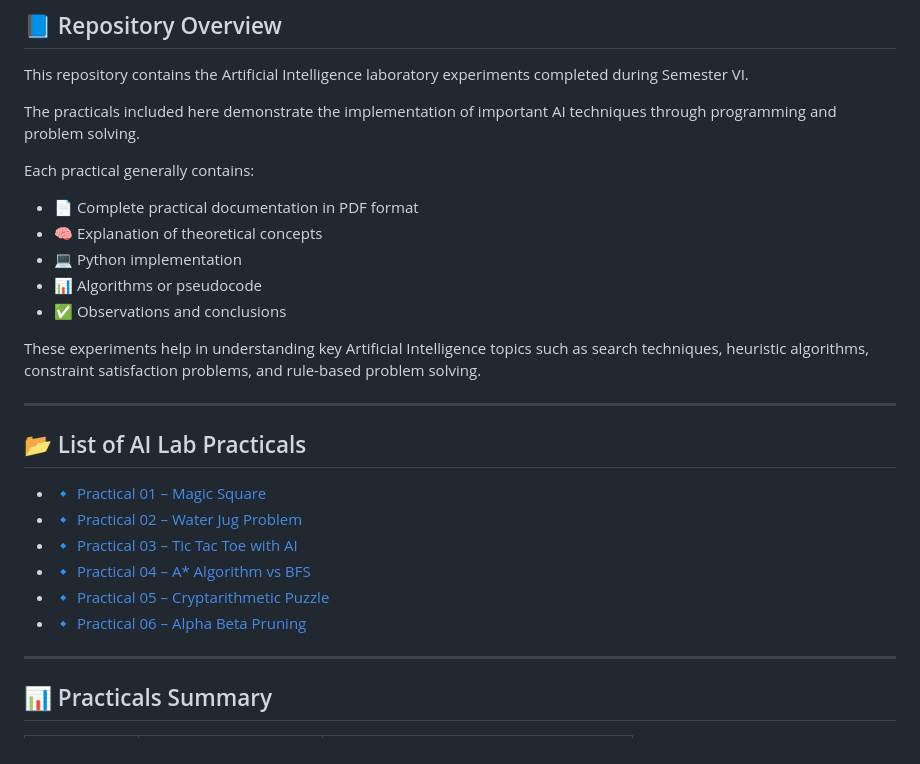
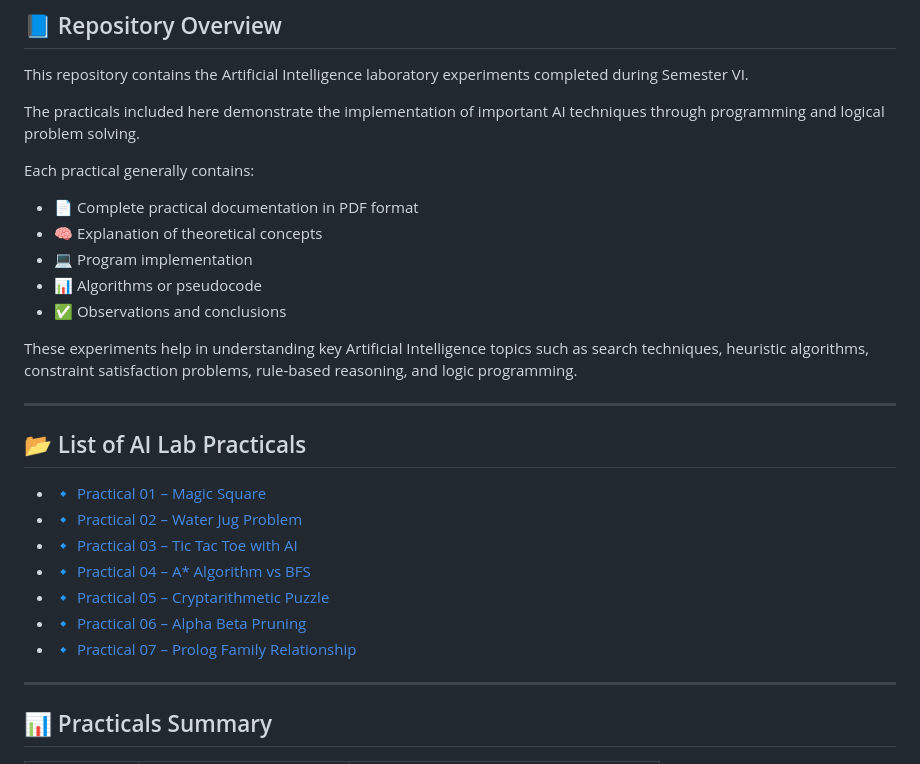
Before and after one commit to riddhiaglawe/Sem-6-AI-Practicals, a Markdown page: README.md, the part around one of its changes. Rendered like a GitHub page.

```diff
--- a/README.md
+++ b/README.md
@@ -10,16 +10,16 @@ Academic Session: 2025–2026
 
 This repository contains the Artificial Intelligence laboratory experiments completed during Semester VI.
 
-The practicals included here demonstrate the implementation of important AI techniques through programming and problem solving.
+The practicals included here demonstrate the implementation of important AI techniques through programming and logical problem solving.
 
 Each practical generally contains:
 - 📄 Complete practical documentation in PDF format
 - 🧠 Explanation of theoretical concepts
-- 💻 Python implementation
+- 💻 Program implementation
 - 📊 Algorithms or pseudocode
 - ✅ Observations and conclusions
 
-These experiments help in understanding key Artificial Intelligence topics such as search techniques, heuristic algorithms, constraint satisfaction problems, and rule-based problem solving.
+These experiments help in understanding key Artificial Intelligence topics such as search techniques, heuristic algorithms, constraint satisfaction problems, rule-based reasoning, and logic programming.
 
 ---
 
@@ -31,6 +31,7 @@ These experiments help in understanding key Artificial Intelligence topics such
 - 🔹 [Practical 04 – A* Algorithm vs BFS](./Practical-04-AStar-vs-BFS)
 - 🔹 [Practical 05 – Cryptarithmetic Puzzle](./Practical-05-Cryptarithmetic-CSP)
 - 🔹 [Practical 06 – Alpha Beta Pruning](./Practical-06-Alpha-Beta-Pruning)
+- 🔹 [Practical 07 – Prolog Family Relationship](./Practical-07-Prolog)
 
 ---
 
```
Also changed, not shown: other parts of README.md (+5 -1 lines).
